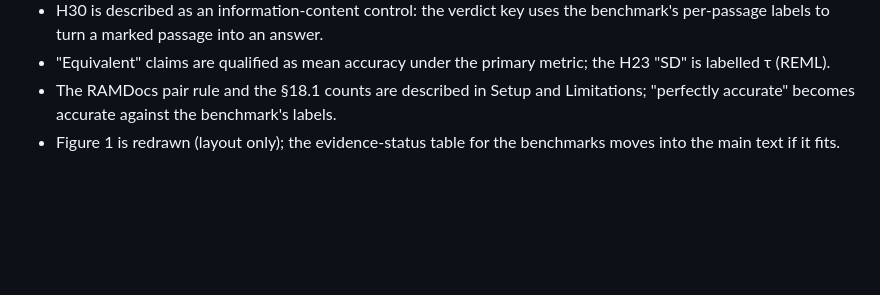
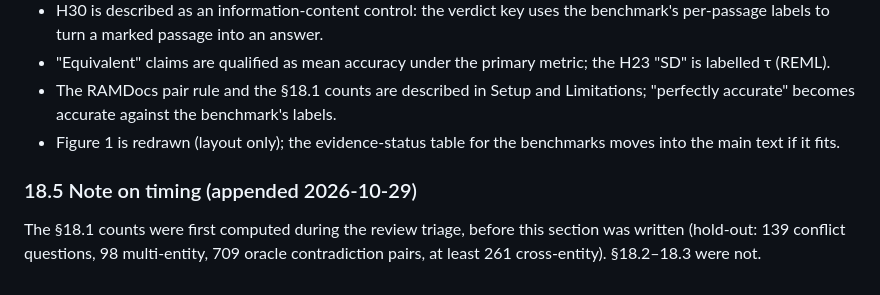
Before and after one commit to 12Parker/LongContextRAG, a Markdown page: experiments/conflict/PREREGISTRATION.md, the part around the change. Rendered like a GitHub page; blank space fills up the shorter version.

Commit message:
PREREGISTRATION §18.5: the §18.1 counts predate the section
Co-Authored-By: Claude Opus 5.5 <noreply@anthropic.com>

```diff
--- a/experiments/conflict/PREREGISTRATION.md
+++ b/experiments/conflict/PREREGISTRATION.md
@@ -1039,3 +1039,8 @@ question bootstrap within benchmarks.
 - The RAMDocs pair rule and the §18.1 counts are described in Setup and Limitations; "perfectly accurate" becomes
   accurate against the benchmark's labels.
 - Figure 1 is redrawn (layout only); the evidence-status table for the benchmarks moves into the main text if it fits.
+
+### 18.5 Note on timing (appended 2026-10-29)
+
+The §18.1 counts were first computed during the review triage, before this section was written (hold-out: 139
+conflict questions, 98 multi-entity, 709 oracle contradiction pairs, at least 261 cross-entity). §18.2–18.3 were not.
```
